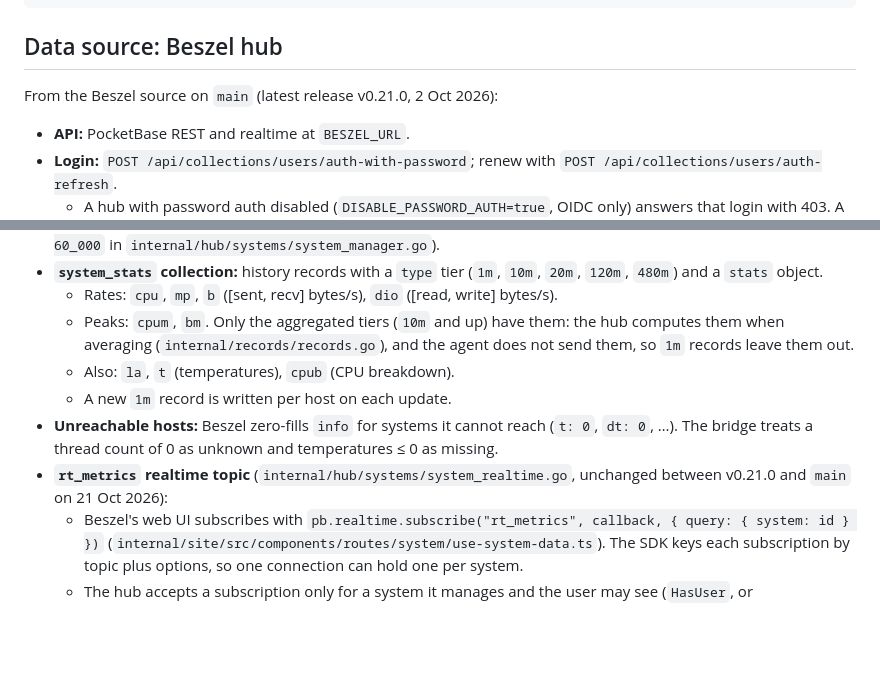
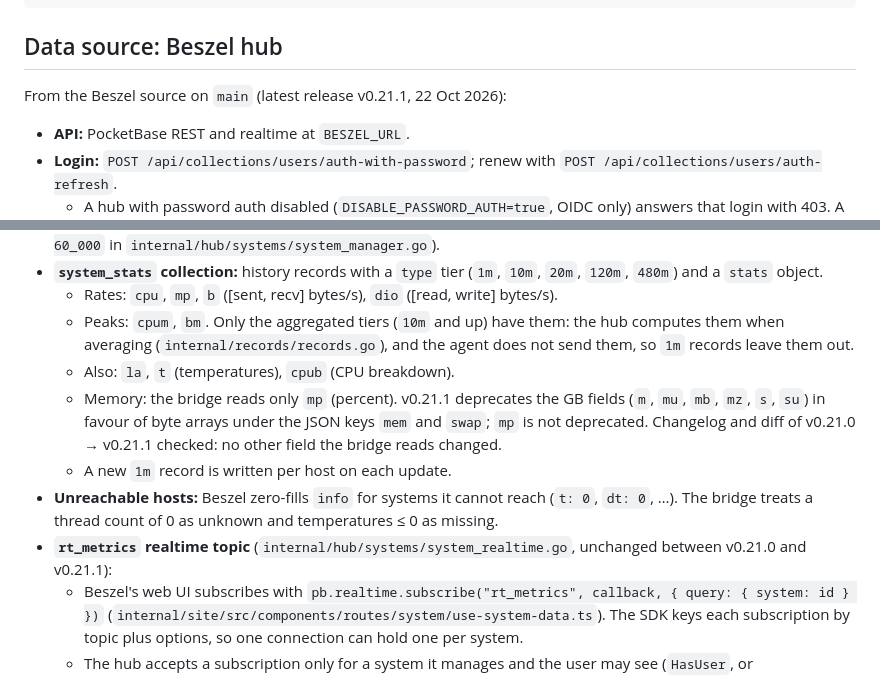
Before and after one commit to juusolatva/beszel-river, a Markdown page: docs/PLAN.md, 2 parts joined by grey strips. Drawn GitHub-style; blank space fills up the shorter version.

```diff
--- a/docs/PLAN.md
+++ b/docs/PLAN.md
@@ -111,7 +111,7 @@ deploy/
 
 ## Data source: Beszel hub
 
-From the Beszel source on `main` (latest release v0.21.0, 2 Oct 2026):
+From the Beszel source on `main` (latest release v0.21.1, 22 Oct 2026):
 
 - **API:** PocketBase REST and realtime at `BESZEL_URL`.
 - **Login:** `POST /api/collections/users/auth-with-password`; renew with `POST /api/collections/users/auth-refresh`.
@@ -122,9 +122,10 @@ From the Beszel source on `main` (latest release v0.21.0, 2 Oct 2026):
   - Rates: `cpu`, `mp`, `b` ([sent, recv] bytes/s), `dio` ([read, write] bytes/s).
   - Peaks: `cpum`, `bm`. Only the aggregated tiers (`10m` and up) have them: the hub computes them when averaging (`internal/records/records.go`), and the agent does not send them, so `1m` records leave them out.
   - Also: `la`, `t` (temperatures), `cpub` (CPU breakdown).
+  - Memory: the bridge reads only `mp` (percent). v0.21.1 deprecates the GB fields (`m`, `mu`, `mb`, `mz`, `s`, `su`) in favour of byte arrays under the JSON keys `mem` and `swap`; `mp` is not deprecated. Changelog and diff of v0.21.0 → v0.21.1 checked: no other field the bridge reads changed.
   - A new `1m` record is written per host on each update.
 - **Unreachable hosts:** Beszel zero-fills `info` for systems it cannot reach (`t: 0`, `dt: 0`, …). The bridge treats a thread count of 0 as unknown and temperatures ≤ 0 as missing.
-- **`rt_metrics` realtime topic** (`internal/hub/systems/system_realtime.go`, unchanged between v0.21.0 and `main` on 21 Oct 2026):
+- **`rt_metrics` realtime topic** (`internal/hub/systems/system_realtime.go`, unchanged between v0.21.0 and v0.21.1):
   - Beszel's web UI subscribes with `pb.realtime.subscribe("rt_metrics", callback, { query: { system: id } })` (`internal/site/src/components/routes/system/use-system-data.ts`). The SDK keys each subscription by topic plus options, so one connection can hold one per system.
   - The hub accepts a subscription only for a system it manages and the user may see (`HasUser`, or `SHARE_ALL_SYSTEMS=true`); otherwise the whole subscription request fails with 404.
   - While any `rt_metrics` subscription exists, a hub worker fetches every subscribed system's agent once a second (`CacheTimeMs: 1000`) and pushes `{ stats, info, container, Details, Monitors }`. It stops when the last subscription is removed or its client disconnects. Fetch errors (an agent that is down) send nothing.
```
Also changed, not shown: README.md (+2 -2 lines).
